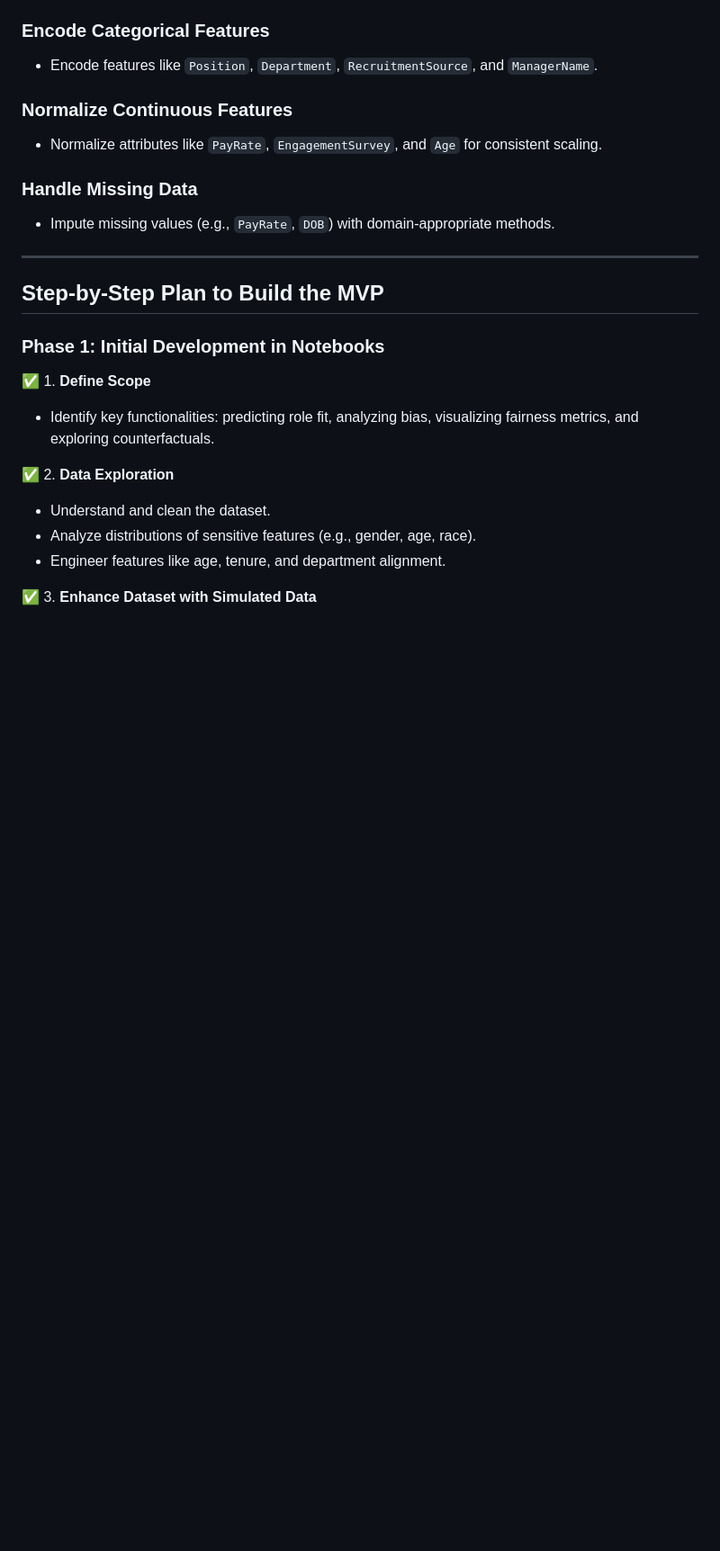
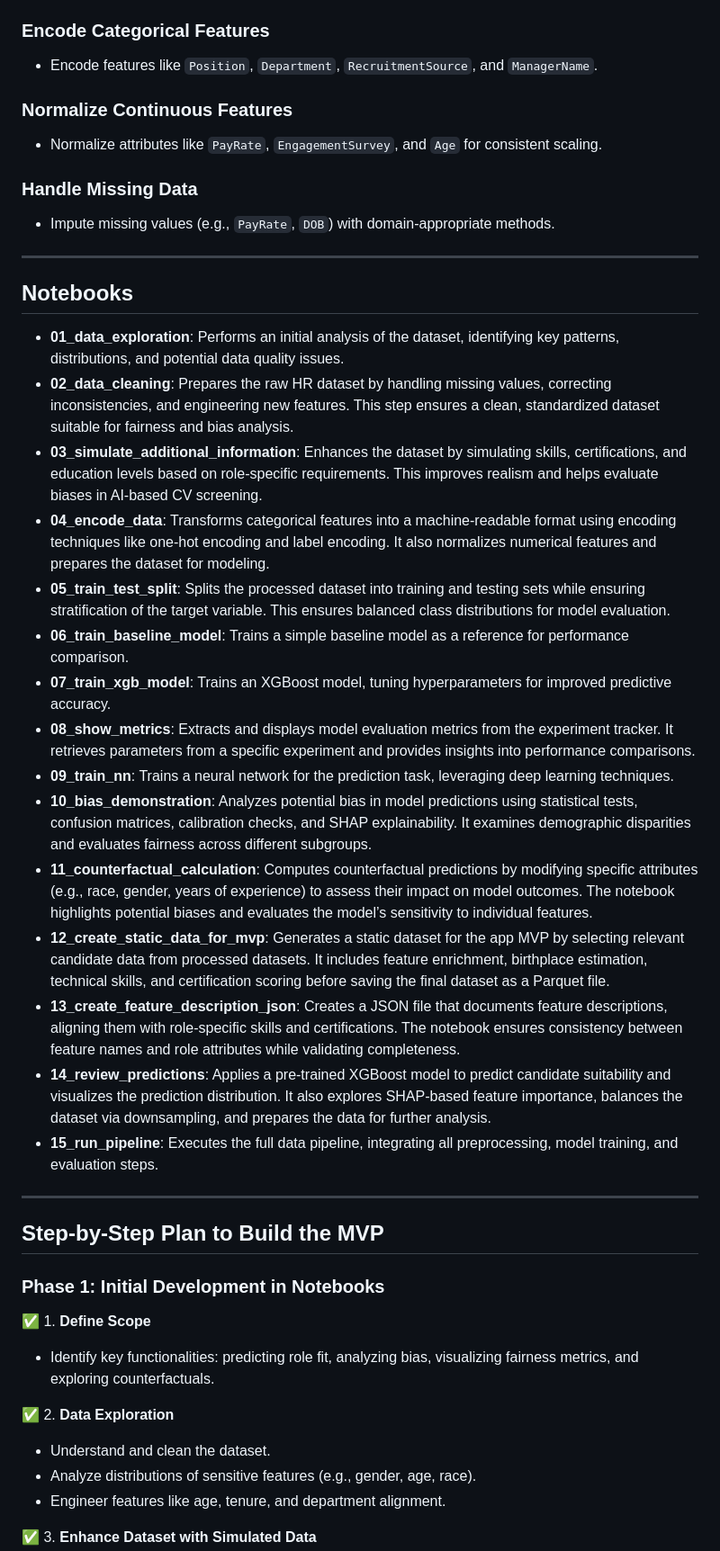
Before and after one commit to markuskuehnle/bias-fairness-mvp, a Markdown page: README.md, the part around one of its changes. Shown at 90% size. Drawn GitHub-style; blank space fills up the shorter version.

```diff
--- a/README.md
+++ b/README.md
@@ -60,6 +167,26 @@ This project utilizes the **HR Data Set Based on Human Resources Data Set**:
 
 ### Handle Missing Data
 - Impute missing values (e.g., `PayRate`, `DOB`) with domain-appropriate methods.
+
+---
+
+## Notebooks
+
+- **01_data_exploration**: Performs an initial analysis of the dataset, identifying key patterns, distributions, and potential data quality issues.
+- **02_data_cleaning**: Prepares the raw HR dataset by handling missing values, correcting inconsistencies, and engineering new features. This step ensures a clean, standardized dataset suitable for fairness and bias analysis.
+- **03_simulate_additional_information**: Enhances the dataset by simulating skills, certifications, and education levels based on role-specific requirements. This improves realism and helps evaluate biases in AI-based CV screening.
+- **04_encode_data**: Transforms categorical features into a machine-readable format using encoding techniques like one-hot encoding and label encoding. It also normalizes numerical features and prepares the dataset for modeling.
+- **05_train_test_split**: Splits the processed dataset into training and testing sets while ensuring stratification of the target variable. This ensures balanced class distributions for model evaluation.
+- **06_train_baseline_model**: Trains a simple baseline model as a reference for performance comparison.
+- **07_train_xgb_model**: Trains an XGBoost model, tuning hyperparameters for improved predictive accuracy.
+- **08_show_metrics**: Extracts and displays model evaluation metrics from the experiment tracker. It retrieves parameters from a specific experiment and provides insights into performance comparisons.
+- **09_train_nn**: Trains a neural network for the prediction task, leveraging deep learning techniques.
+- **10_bias_demonstration**: Analyzes potential bias in model predictions using statistical tests, confusion matrices, calibration checks, and SHAP explainability. It examines demographic disparities and evaluates fairness across different subgroups.
+- **11_counterfactual_calculation**: Computes counterfactual predictions by modifying specific attributes (e.g., race, gender, years of experience) to assess their impact on model outcomes. The notebook highlights potential biases and evaluates the model’s sensitivity to individual features.
+- **12_create_static_data_for_mvp**: Generates a static dataset for the app MVP by selecting relevant candidate data from processed datasets. It includes feature enrichment, birthplace estimation, technical skills, and certification scoring before saving the final dataset as a Parquet file.
+- **13_create_feature_description_json**: Creates a JSON file that documents feature descriptions, aligning them with role-specific skills and certifications. The notebook ensures consistency between feature names and role attributes while validating completeness.
+- **14_review_predictions**: Applies a pre-trained XGBoost model to predict candidate suitability and visualizes the prediction distribution. It also explores SHAP-based feature importance, balances the dataset via downsampling, and prepares the data for further analysis.
+- **15_run_pipeline**: Executes the full data pipeline, integrating all preprocessing, model training, and evaluation steps.
 
 ---
 
```
Also changed, not shown: other parts of README.md (+117 -7 lines).
